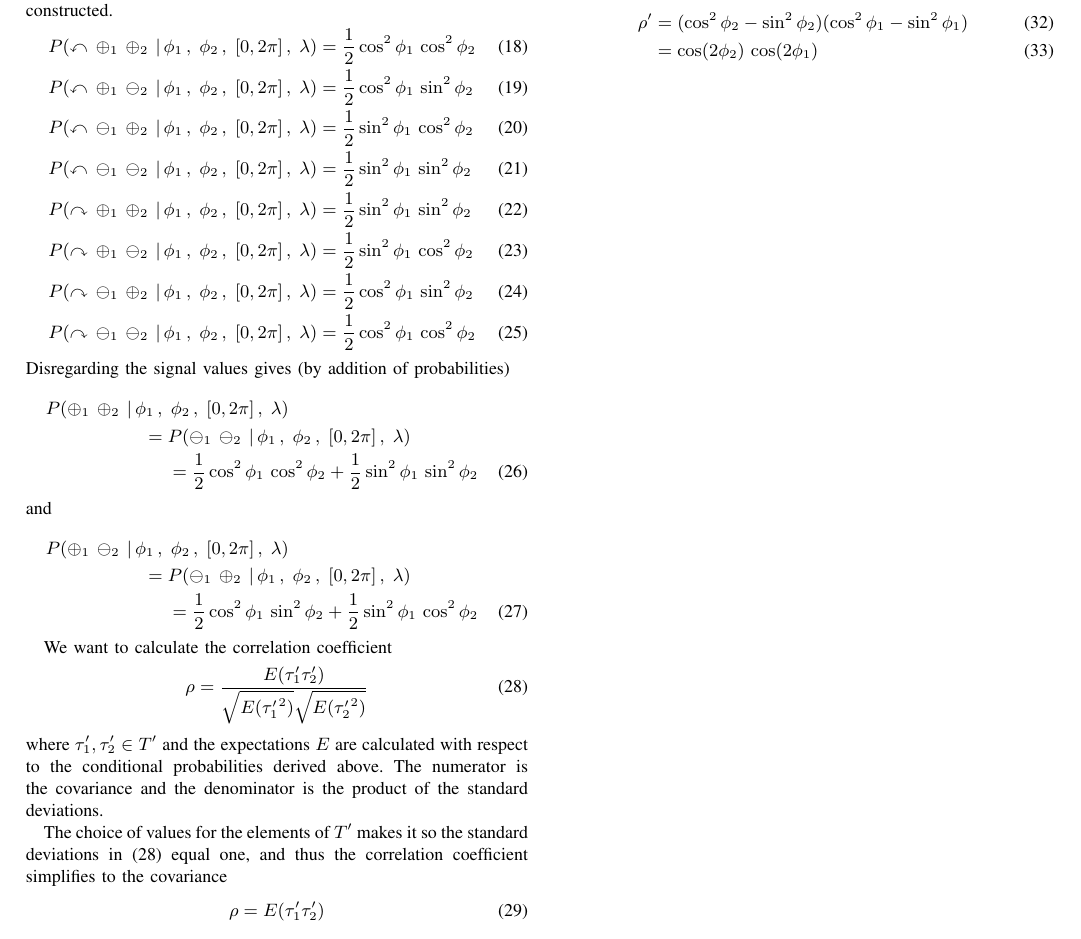
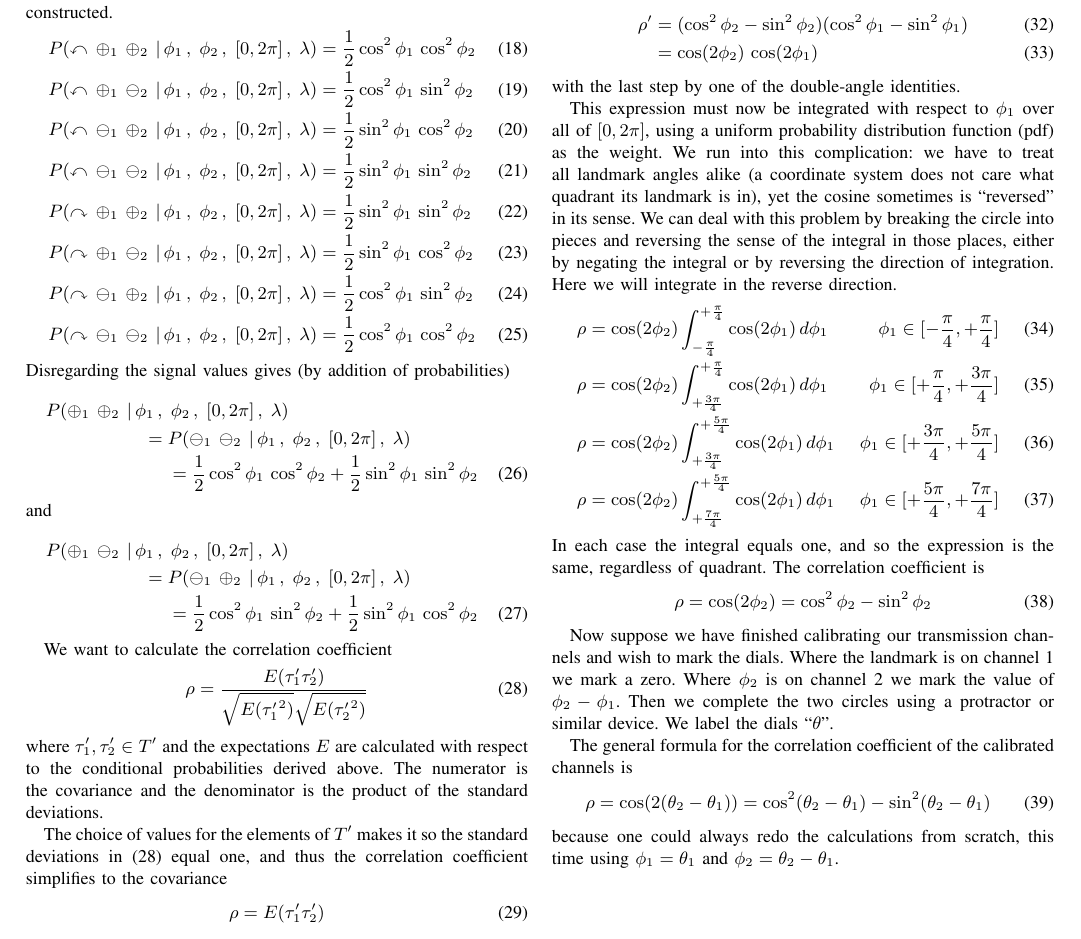
Before and after one commit to chemoelectric/eprb_signal_correlations, a LaTeX paper (Paper/eprb_signal_correlations.tex): part of page 2 of 2, cut so that both start at the same text. Compiled offline with pdfLaTeX.

Commit message:
I’ve got as far as the solution.

```diff
--- a/Paper/eprb_signal_correlations.tex
+++ b/Paper/eprb_signal_correlations.tex
@@ -2,6 +2,7 @@
 
 \documentclass[9pt,technote]{IEEEtran}
 \usepackage{amsmath,amssymb,amsfonts}
+\usepackage{cases}
 \usepackage{algorithmic}
 \usepackage{algorithm}
 \usepackage{array}
@@ -236,5 +235,41 @@ and so
   \rho^{\prime} &= (\cos^2 \phi_2 - \sin^2 \phi_2) (\cos^2 \phi_1 - \sin^2 \phi_1) \\
                 &=\cos(2\phi_2)\,\cos(2\phi_1)
 \end{align}
+with the last step by one of the double-angle identities.
+
+This expression must now be integrated with respect to~$\phi_1$ over
+all of~$[0,2\pi]$, using a uniform probability distribution function
+(pdf) as the weight. We run into this complication: we have to treat
+all landmark angles alike (a coordinate system does not care what
+quadrant its landmark is in), yet the cosine sometimes is ``reversed''
+in its sense. We can deal with this problem by breaking the circle
+into pieces and reversing the sense of the integral in those places,
+either by negating the integral or by reversing the direction of
+integration. Here we will integrate in the reverse direction.
+\begin{align}
+\rho &= \cos(2\phi_2)\int_{-\frac{\pi}{4}}^{+\frac{\pi}{4}}\cos(2\phi_1)\,d\phi_1&\phi_1\in[-\frac{\pi}{4},+\frac{\pi}{4}] \\
+\rho &= \cos(2\phi_2)\int_{+\frac{3\pi}{4}}^{+\frac{\pi}{4}}\cos(2\phi_1)\,d\phi_1&\phi_1\in[+\frac{\pi}{4},+\frac{3\pi}{4}] \\
+\rho &= \cos(2\phi_2)\int_{+\frac{3\pi}{4}}^{+\frac{5\pi}{4}}\cos(2\phi_1)\,d\phi_1&\phi_1\in[+\frac{3\pi}{4},+\frac{5\pi}{4}] \\
+\rho &= \cos(2\phi_2)\int_{+\frac{7\pi}{4}}^{+\frac{5\pi}{4}}\cos(2\phi_1)\,d\phi_1&\phi_1\in[+\frac{5\pi}{4},+\frac{7\pi}{4}]
+\end{align}
+In each case the integral equals one, and so the expression is the
+same, regardless of quadrant. The correlation coefficient is
+\begin{equation}
+  \rho = \cos(2\phi_2) = \cos^2\phi_2 - \sin^2\phi_2
+\end{equation}
+
+Now suppose we have finished calibrating our transmission channels and
+wish to mark the dials. Where the landmark is on channel~1 we mark a
+zero. Where $\phi_2$ is on channel~2 we mark the value of
+$\phi_2-\phi_1$. Then we complete the two circles using a protractor
+or similar device. We label the dials~``$\theta$''.
+
+The general formula for the correlation coefficient of the calibrated
+channels is
+\begin{equation}
+  \rho = \cos(2(\theta_2-\theta_1)) = \cos^2(\theta_2-\theta_1) - \sin^2(\theta_2-\theta_1)
+\end{equation}
+because one could always redo the calculations from scratch, this time
+using $\phi_1=\theta_1$ and~$\phi_2=\theta_2-\theta_1$.
 
 \end{document}
```
Also changed, not shown: Paper/eprb_signal_correlations.tex (8 more changed lines).
